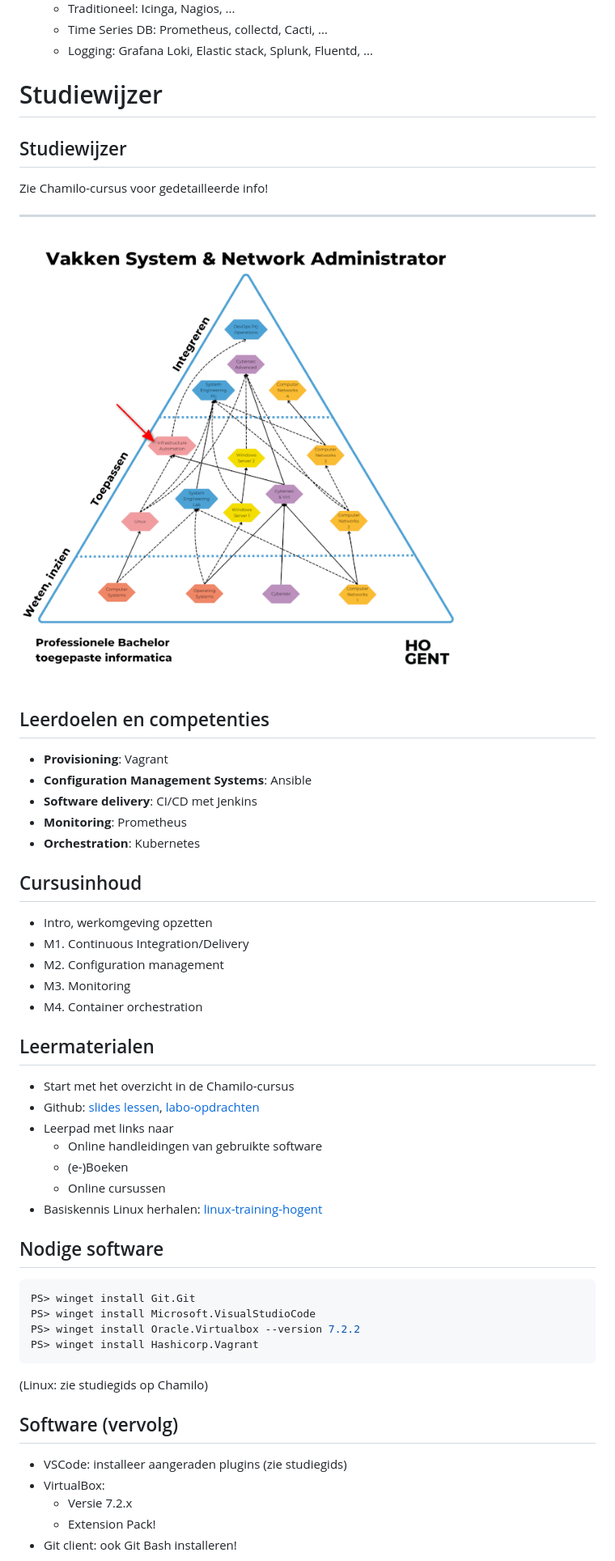
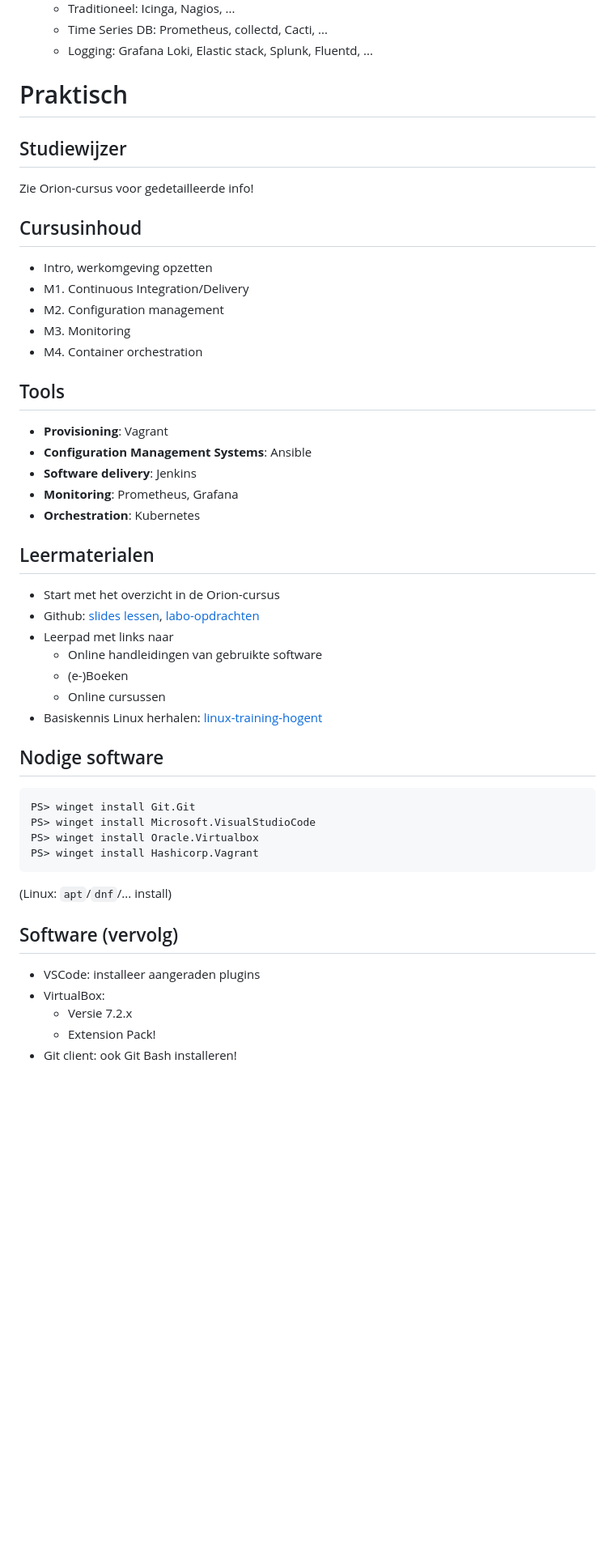
Before and after one commit to HoGentTIN/infra-slides, a Markdown page: 00-infra-intro.md, the part around the change printed below. Shown: that part at 81% size. GitHub-like rendering; pictures changed too: assets/opbouw-system-administrator.png (deleted); blank space fills up the shorter version.

````diff
--- a/00-infra-intro.md
+++ b/00-infra-intro.md
@@ -166,23 +166,11 @@ Tools voor server lifecycle management:
     - Time Series DB: Prometheus, collectd, Cacti, ...
     - Logging: Grafana Loki, Elastic stack, Splunk, Fluentd, ...
 
-# Studiewijzer
+# Praktisch
 
 ## Studiewijzer
 
-Zie Chamilo-cursus voor gedetailleerde info!
-
----
-
-![](assets/opbouw-system-administrator.png)
-
-## Leerdoelen en competenties
-
-- **Provisioning**: Vagrant
-- **Configuration Management Systems**: Ansible
-- **Software delivery**: CI/CD met Jenkins
-- **Monitoring**: Prometheus
-- **Orchestration**: Kubernetes
+Zie Orion-cursus voor gedetailleerde info!
 
 ## Cursusinhoud
 
@@ -192,9 +180,17 @@ Zie Chamilo-cursus voor gedetailleerde info!
 - M3. Monitoring
 - M4. Container orchestration
 
+## Tools
+
+- **Provisioning**: Vagrant
+- **Configuration Management Systems**: Ansible
+- **Software delivery**: Jenkins
+- **Monitoring**: Prometheus, Grafana
+- **Orchestration**: Kubernetes
+
 ## Leermaterialen
 
-- Start met het overzicht in de Chamilo-cursus
+- Start met het overzicht in de Orion-cursus
 - Github: [slides lessen](https://hogenttin.github.io/infra-slides/), [labo-opdrachten](https://github.com/HoGentTIN/infra-labs)
 - Leerpad met links naar
     - Online handleidingen van gebruikte software
@@ -207,15 +203,15 @@ Zie Chamilo-cursus voor gedetailleerde info!
 ```console
 PS> winget install Git.Git
 PS> winget install Microsoft.VisualStudioCode
-PS> winget install Oracle.Virtualbox --version 7.2.2
+PS> winget install Oracle.Virtualbox
 PS> winget install Hashicorp.Vagrant
 ```
 
-(Linux: zie studiegids op Chamilo)
+(Linux: `apt`/`dnf`/... install)
 
 ## Software (vervolg)
 
-- VSCode: installeer aangeraden plugins (zie studiegids)
+- VSCode: installeer aangeraden plugins
 - VirtualBox:
     - Versie 7.2.x
     - Extension Pack!
````
Also changed, not shown: other parts of 00-infra-intro.md (+33 -10 lines), assets/infra-labs-monitoring.png (added), assets/infra-labs-network.png (added).
